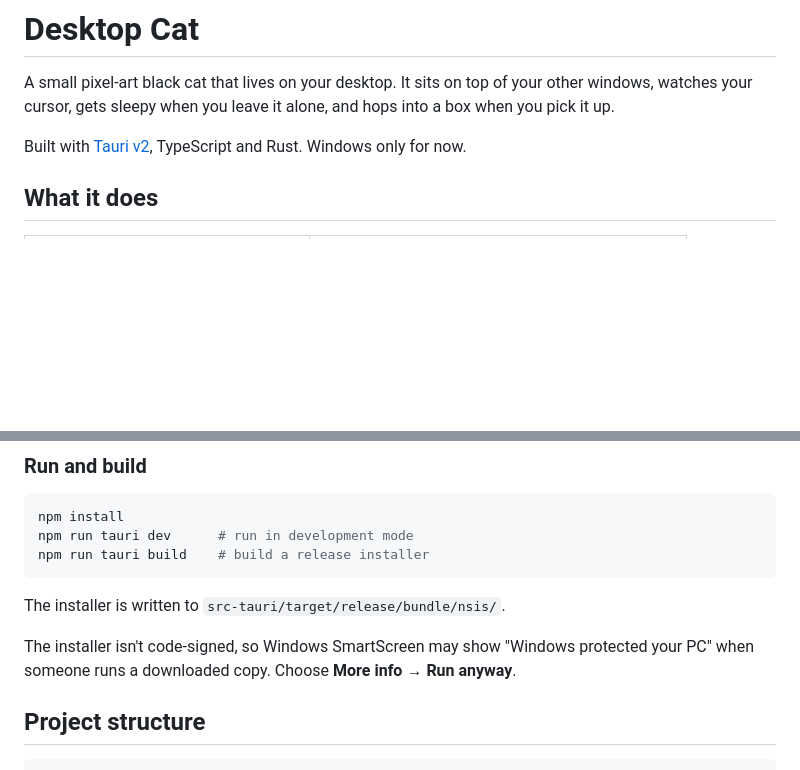
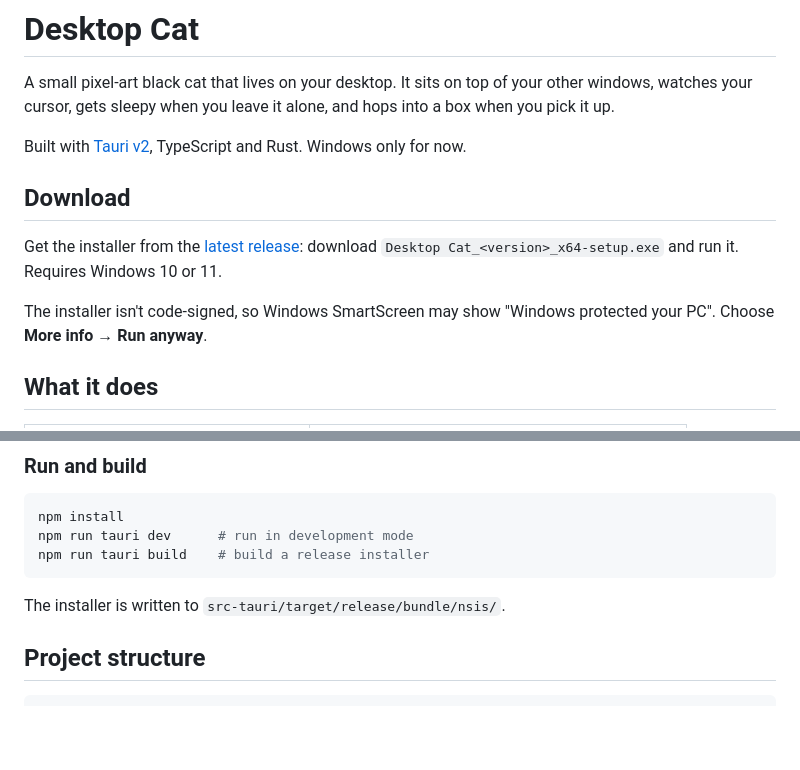
Before and after one commit to shredder234/desktop-cat, a Markdown page: README.md, 2 parts joined by grey strips. Drawn GitHub-style; blank space fills up the shorter version.

Commit message:
Add download section to README

````diff
--- a/README.md
+++ b/README.md
@@ -3,6 +3,12 @@
 A small pixel-art black cat that lives on your desktop. It sits on top of your other windows, watches your cursor, gets sleepy when you leave it alone, and hops into a box when you pick it up.
 
 Built with [Tauri v2](https://tauri.app/), TypeScript and Rust. Windows only for now.
+
+## Download
+
+Get the installer from the [latest release](https://github.com/shredder234/desktop-cat/releases/latest): download `Desktop Cat_<version>_x64-setup.exe` and run it. Requires Windows 10 or 11.
+
+The installer isn't code-signed, so Windows SmartScreen may show "Windows protected your PC". Choose **More info → Run anyway**.
 
 ## What it does
 
@@ -51,8 +57,6 @@ npm run tauri build    # build a release installer
 
 The installer is written to `src-tauri/target/release/bundle/nsis/`.
 
-The installer isn't code-signed, so Windows SmartScreen may show "Windows protected your PC" when someone runs a downloaded copy. Choose **More info → Run anyway**.
-
 ## Project structure
 
 ```
````
